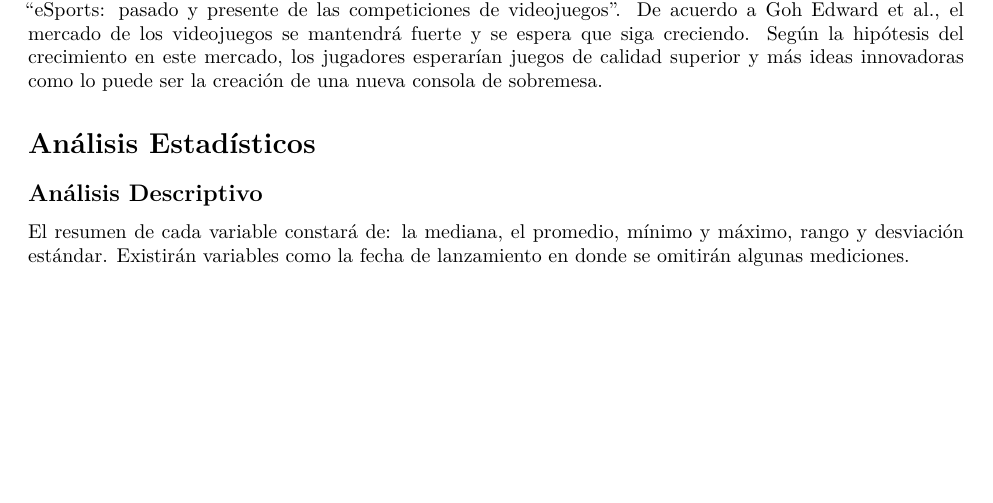
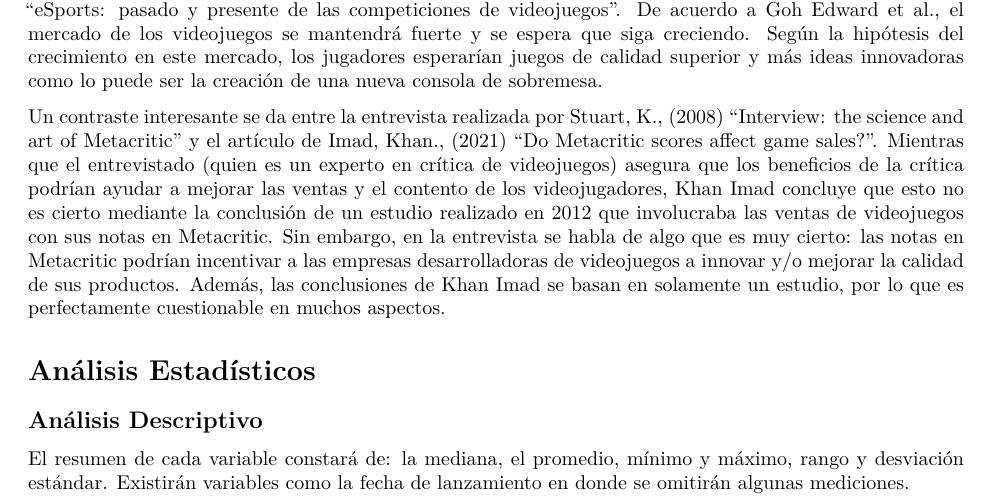
Before and after one commit to Joseph101rom/Bitacoras-Grupo-3-CA-0204-II-2024-, a Quarto document (bitacora-2.qmd): part of page 2 of 6 before the commit and part of page 2 of 7 after it, cut so that both start at the same text, the shorter picture padded with empty space. Rendered offline with R 4.5, knitr and Pandoc in place of Quarto, then LaTeX, with nearby package versions.

Commit message:
Chore: se agrega un análisis entre fichas bibliográficas que contrasta puntos de vista acerca de la crítica de videojuegos

```diff
--- a/bitacora-2.qmd
+++ b/bitacora-2.qmd
@@ -23,6 +23,8 @@ En el estudio "Mastering Uncertainty: A Predictive Processing Account of Enjoyin
 Un estudio que es clave para entender el mercado en la actualidad es el de los sPorts o deportes electrónicos. Gracias al aporte de Sergio Mesonero (2019) en su artículo "eSports: pasado y presente de las competiciones de videojuegos", se puede llegar a incluso simpatizar con lo que representa esta industria. No es muy difícil notar en redes sociales como muchas personas están en contra del financiamiento que se les da a las competencias electrónicas, y no es de extrañar pues la sociedad está acostumbrada a presenciar competiciones donde el contacto físico es clave. La simpatía puede venir de parte del reconocimiento que se le hace a los competidores, quienes tienen que entrenar de manera frecuente sus artificios videojueguiles. No es difícil notar que este fenómeno involucra un sistema de recompensa basado en la incertidumbre, (características evocadas en el estudio "Mastering Uncertainty: A Predictive Processing Account of Enjoying Uncertain Success in Video Game Play" (2022)) en donde las consecuencias de la misma son más severas (se gana o incluso se pierde dinero).
 
 "Unravelling the complexity of the Video Game Industry: An integrative framework and future research directions" (2023) es un estudio cuyo enfoque es el mercado de los videojuegos desde un punto mucho más económico. Los autores argumentaron las dimensiones monetarias que abarca esta industria comprendida en millones de dólares. Los números son buenos indicadores para argumentar la existencia de mercados derivados de los videojuegos, como los son los sPorts mencionados por Sergio Mesonero(2019) en su artículo "eSports: pasado y presente de las competiciones de videojuegos". De acuerdo a Goh Edward et al., el mercado de los videojuegos se mantendrá fuerte y se espera que siga creciendo. Según la hipótesis del crecimiento en este mercado, los jugadores esperarían juegos de calidad superior y más ideas innovadoras como lo puede ser la creación de una nueva consola de sobremesa.
+
+Un contraste interesante se da entre la entrevista realizada por Stuart, K., (2008) "Interview: the science and art of Metacritic" y el artículo de Imad, Khan., (2021) "Do Metacritic scores affect game sales?". Mientras que el entrevistado (quien es un experto en crítica de videojuegos) asegura que los beneficios de la crítica podrían ayudar a mejorar las ventas y el contento de los videojugadores, Khan Imad concluye que esto no es cierto mediante la conclusión de un estudio realizado en 2012 que involucraba las ventas de videojuegos con sus notas en Metacritic. Sin embargo, en la entrevista se habla de algo que es muy cierto: las notas en Metacritic podrían incentivar a las empresas desarrolladoras de videojuegos a innovar y/o mejorar la calidad de sus productos. Además, las conclusiones de Khan Imad se basan en solamente un estudio, por lo que es perfectamente cuestionable en muchos aspectos.
 
 # Análisis Estadísticos
 
```
